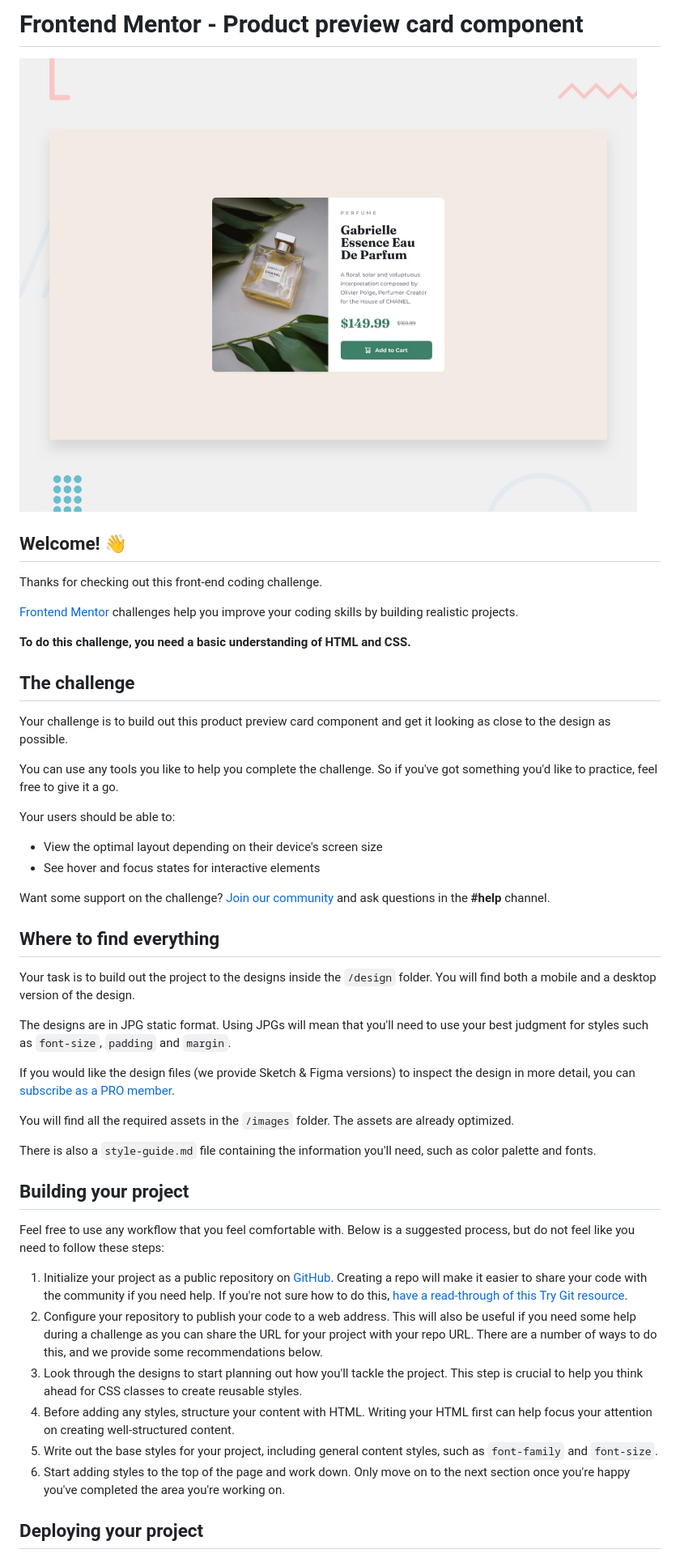
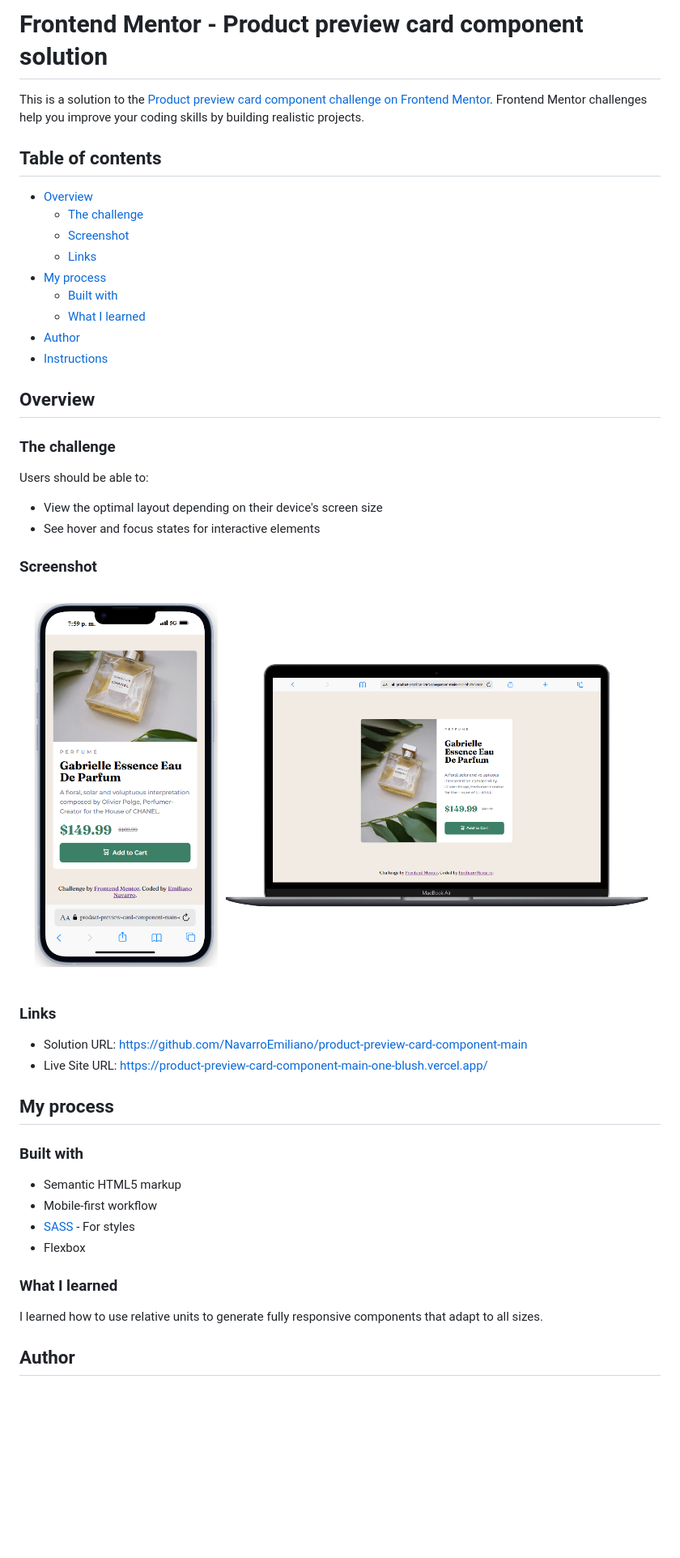
Before and after one commit to NavarroEmiliano/product-preview-card-component-main, a Markdown page: README.md, the part around the change printed below. Shown: that part at 81% size. Rendered like a GitHub page; pictures changed too: assets/images/screenshot.png (added), design/desktop-preview.jpg (deleted); blank space fills up the shorter version.

Commit message:
readme and vercel

```diff
--- a/README.md
+++ b/README.md
@@ -1,50 +1,52 @@
-# Frontend Mentor - Product preview card component
+# Frontend Mentor - Product preview card component solution
 
-![Design preview for the Product preview card component coding challenge](./design/desktop-preview.jpg)
+This is a solution to the [Product preview card component challenge on Frontend Mentor](https://www.frontendmentor.io/challenges/product-preview-card-component-GO7UmttRfa). Frontend Mentor challenges help you improve your coding skills by building realistic projects.
 
-## Welcome! 👋
+## Table of contents
 
-Thanks for checking out this front-end coding challenge.
+- [Overview](#overview)
+  - [The challenge](#the-challenge)
+  - [Screenshot](#screenshot)
+  - [Links](#links)
+- [My process](#my-process)
+  - [Built with](#built-with)
+  - [What I learned](#what-i-learned)
+- [Author](#author)
+- [Instructions](#instructions)
 
-[Frontend Mentor](https://www.frontendmentor.io) challenges help you improve your coding skills by building realistic projects.
 
-**To do this challenge, you need a basic understanding of HTML and CSS.**
 
-## The challenge
+## Overview
 
-Your challenge is to build out this product preview card component and get it looking as close to the design as possible.
+### The challenge
 
-You can use any tools you like to help you complete the challenge. So if you've got something you'd like to practice, feel free to give it a go.
-
-Your users should be able to:
+Users should be able to:
 
 - View the optimal layout depending on their device's screen size
 - See hover and focus states for interactive elements
 
-Want some support on the challenge? [Join our community](https://www.frontendmentor.io/community) and ask questions in the **#help** channel.
+### Screenshot
 
-## Where to find everything
+![](./assets/images/screenshot.png)
 
-Your task is to build out the project to the designs inside the `/design` folder. You will find both a mobile and a desktop version of the design.
+### Links
 
-The designs are in JPG static format. Using JPGs will mean that you'll need to use your best judgment for styles such as `font-size`, `padding` and `margin`.
+- Solution URL: https://github.com/NavarroEmiliano/product-preview-card-component-main
+- Live Site URL: https://product-preview-card-component-main-one-blush.vercel.app/
+## My process
 
-If you would like the design files (we provide Sketch & Figma versions) to inspect the design in more detail, you can [subscribe as a PRO member](https://www.frontendmentor.io/pro).
+### Built with
 
-You will find all the required assets in the `/images` folder. The assets are already optimized.
+- Semantic HTML5 markup
+- Mobile-first workflow
+- [SASS](https://sass-lang.com/) - For styles
+- Flexbox
 
-There is also a `style-guide.md` file containing the information you'll need, such as color palette and fonts.
 
-## Building your project
+### What I learned
 
-Feel free to use any workflow that you feel comfortable with. Below is a suggested process, but do not feel like you need to follow these steps:
+I learned how to use relative units to generate fully responsive components that adapt to all sizes.
 
-1. Initialize your project as a public repository on [GitHub](https://github.com/). Creating a repo will make it easier to share your code with the community if you need help. If you're not sure how to do this, [have a read-through of this Try Git resource](https://try.github.io/).
-2. Configure your repository to publish your code to a web address. This will also be useful if you need some help during a challenge as you can share the URL for your project with your repo URL. There are a number of ways to do this, and we provide some recommendations below.
-3. Look through the designs to start planning out how you'll tackle the project. This step is crucial to help you think ahead for CSS classes to create reusable styles.
-4. Before adding any styles, structure your content with HTML. Writing your HTML first can help focus your attention on creating well-structured content.
-5. Write out the base styles for your project, including general content styles, such as `font-family` and `font-size`.
-6. Start adding styles to the top of the page and work down. Only move on to the next section once you're happy you've completed the area you're working on.
+## Author
 
-## Deploying your project
 
```
Also changed, not shown: other parts of README.md (+18 -32 lines), README-template.md (deleted, +0 -111 lines), style-guide.md (deleted, +0 -39 lines), design/active-states.jpg (deleted), design/desktop-design.jpg (deleted), design/mobile-design.jpg (deleted), 5 other files.
